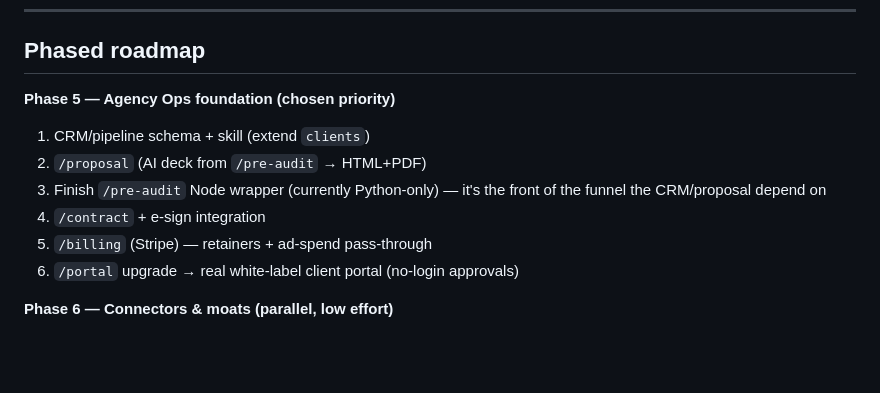
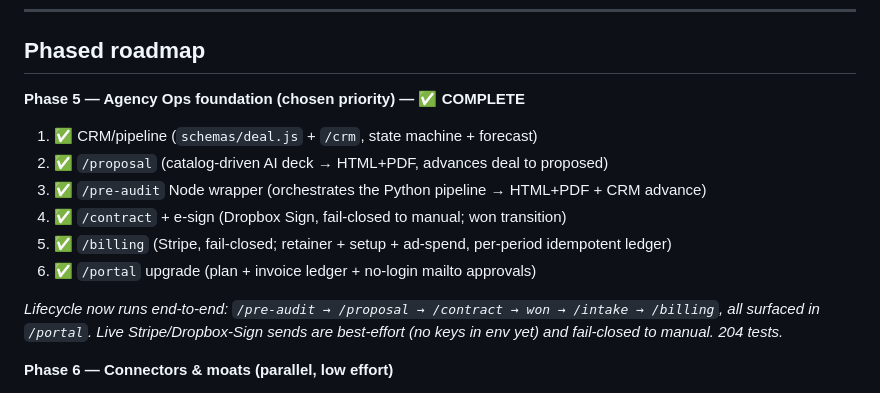
Before and after one commit to AiDevAbdul/smOS, a Markdown page: docs/agency-os-roadmap.md, the part around the change. Rendered like a GitHub page; blank space fills up the shorter version.

Commit message:
docs: mark Phase 5 (Agency Ops) complete in roadmap
Co-Authored-By: Claude Opus 4.8 (1M context) <noreply@anthropic.com>

```diff
--- a/docs/agency-os-roadmap.md
+++ b/docs/agency-os-roadmap.md
@@ -155,13 +155,15 @@ A new **Agency Ops layer** (sibling to the marketing skills), reusing existing i
 
 ## Phased roadmap
 
-**Phase 5 — Agency Ops foundation (chosen priority)**
-1. CRM/pipeline schema + skill (extend `clients`)
-2. `/proposal` (AI deck from `/pre-audit` → HTML+PDF)
-3. Finish `/pre-audit` Node wrapper (currently Python-only) — it's the front of the funnel the CRM/proposal depend on
-4. `/contract` + e-sign integration
-5. `/billing` (Stripe) — retainers + ad-spend pass-through
-6. `/portal` upgrade → real white-label client portal (no-login approvals)
+**Phase 5 — Agency Ops foundation (chosen priority) — ✅ COMPLETE**
+1. ✅ CRM/pipeline (`schemas/deal.js` + `/crm`, state machine + forecast)
+2. ✅ `/proposal` (catalog-driven AI deck → HTML+PDF, advances deal to proposed)
+3. ✅ `/pre-audit` Node wrapper (orchestrates the Python pipeline → HTML+PDF + CRM advance)
+4. ✅ `/contract` + e-sign (Dropbox Sign, fail-closed to manual; won transition)
+5. ✅ `/billing` (Stripe, fail-closed; retainer + setup + ad-spend, per-period idempotent ledger)
+6. ✅ `/portal` upgrade (plan + invoice ledger + no-login mailto approvals)
+
+_Lifecycle now runs end-to-end: `/pre-audit → /proposal → /contract → won → /intake → /billing`, all surfaced in `/portal`. Live Stripe/Dropbox-Sign sends are best-effort (no keys in env yet) and fail-closed to manual. 204 tests._
 
 **Phase 6 — Connectors & moats (parallel, low effort)**
 - GA4 + Slack/Teams connectors (Slack alongside Discord)
```
